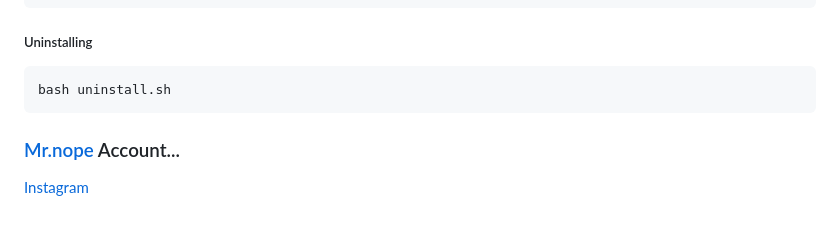
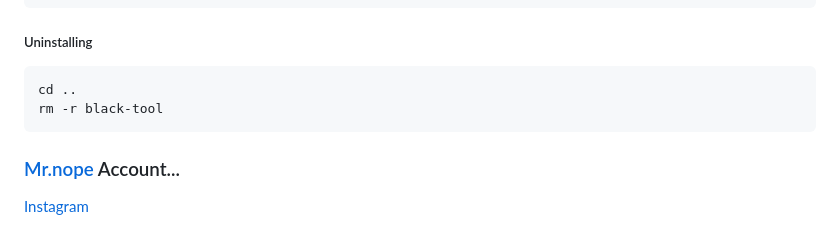
Before and after one commit to mrprogrammer2938/Black-Tool, a Markdown page: README.md, the part around one of its changes. Drawn GitHub-style.

````diff
--- a/README.md
+++ b/README.md
@@ -176,7 +176,8 @@ cd Update
 
 ##### Uninstalling
 ``` sh
-bash uninstall.sh
+cd ..
+rm -r black-tool
 ```
 
 ### [Mr.nope](https://github.com/mrprogrammer2938) Account...
````
Also changed, not shown: other parts of README.md (+1 -0 lines).
